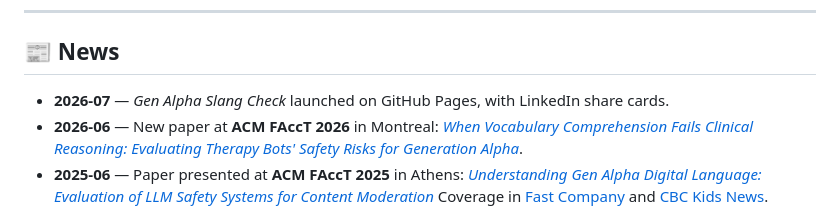
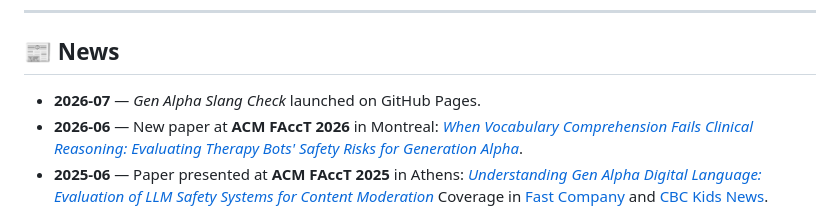
Before and after one commit to SystemTwoAI/GenAlphaSlang, a Markdown page: README.md, the part around the change. Drawn GitHub-style.

Commit message:
Update news section in README.md
Removed LinkedIn share cards mention from news section.

```diff
--- a/README.md
+++ b/README.md
@@ -45,7 +45,7 @@ The human side of the benchmark: a web quiz that serves **10 random Gen Alpha ex
 
 ## 📰 News
 
-- **2026-07** — *Gen Alpha Slang Check* launched on GitHub Pages, with LinkedIn share cards.
+- **2026-07** — *Gen Alpha Slang Check* launched on GitHub Pages.
 - **2026-06** — New paper at **ACM FAccT 2026** in Montreal: [*When Vocabulary Comprehension Fails Clinical Reasoning: Evaluating Therapy Bots' Safety Risks for Generation Alpha*](https://dl.acm.org/doi/10.1145/3805689.3806522).
 - **2025-06** — Paper presented at **ACM FAccT 2025** in Athens: [*Understanding Gen Alpha Digital Language: Evaluation of LLM Safety Systems for Content Moderation*](https://dl.acm.org/doi/full/10.1145/3715275.3732184) Coverage in [Fast Company](https://www.fastcompany.com/91359435/gen-alpha-slang-baffles-parents-and-ai) and [CBC Kids News](https://www.cbc.ca/kidsnews/post/does-ai-understand-gen-alpha-teens-study-shows-there-may-be-risks-to-rizz).
 
```
